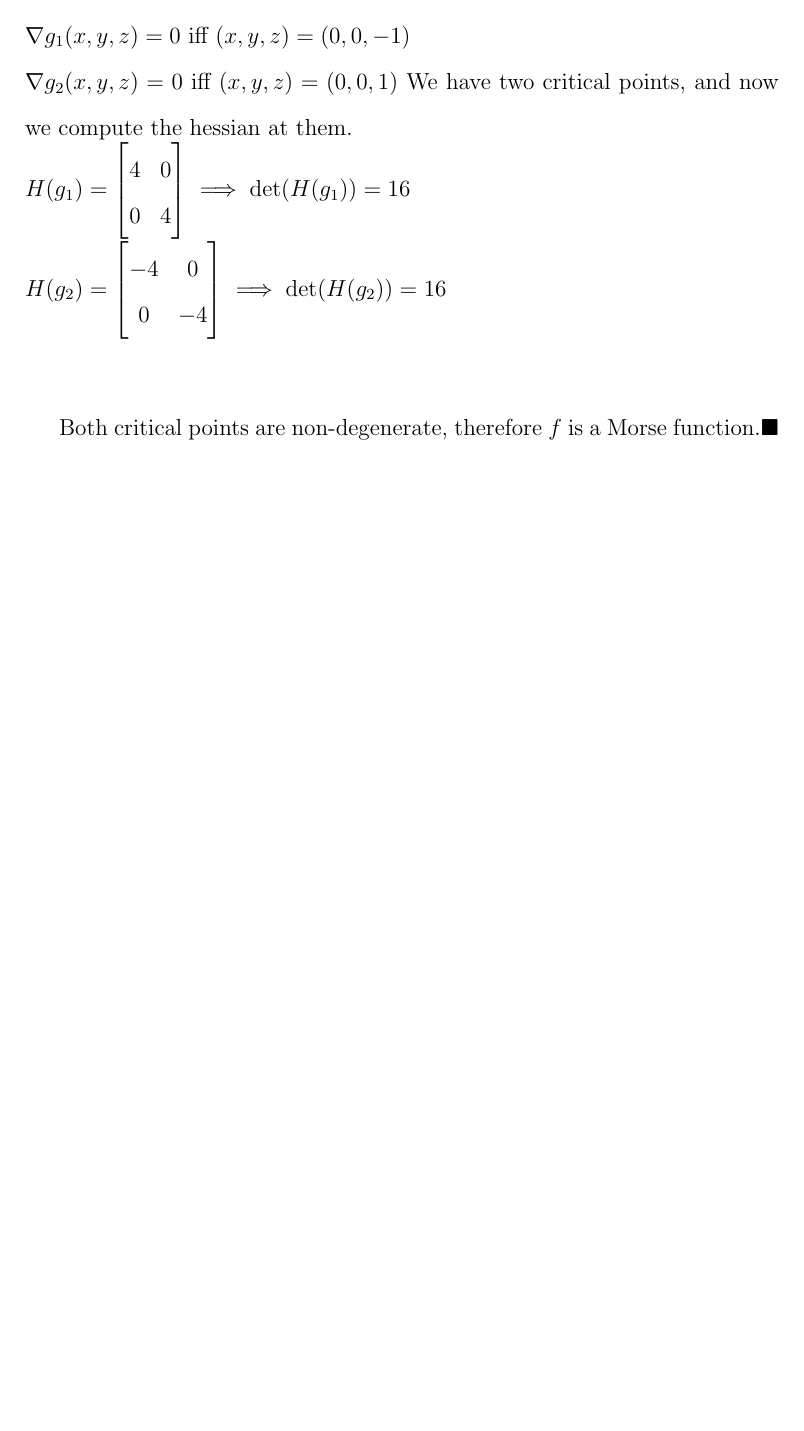
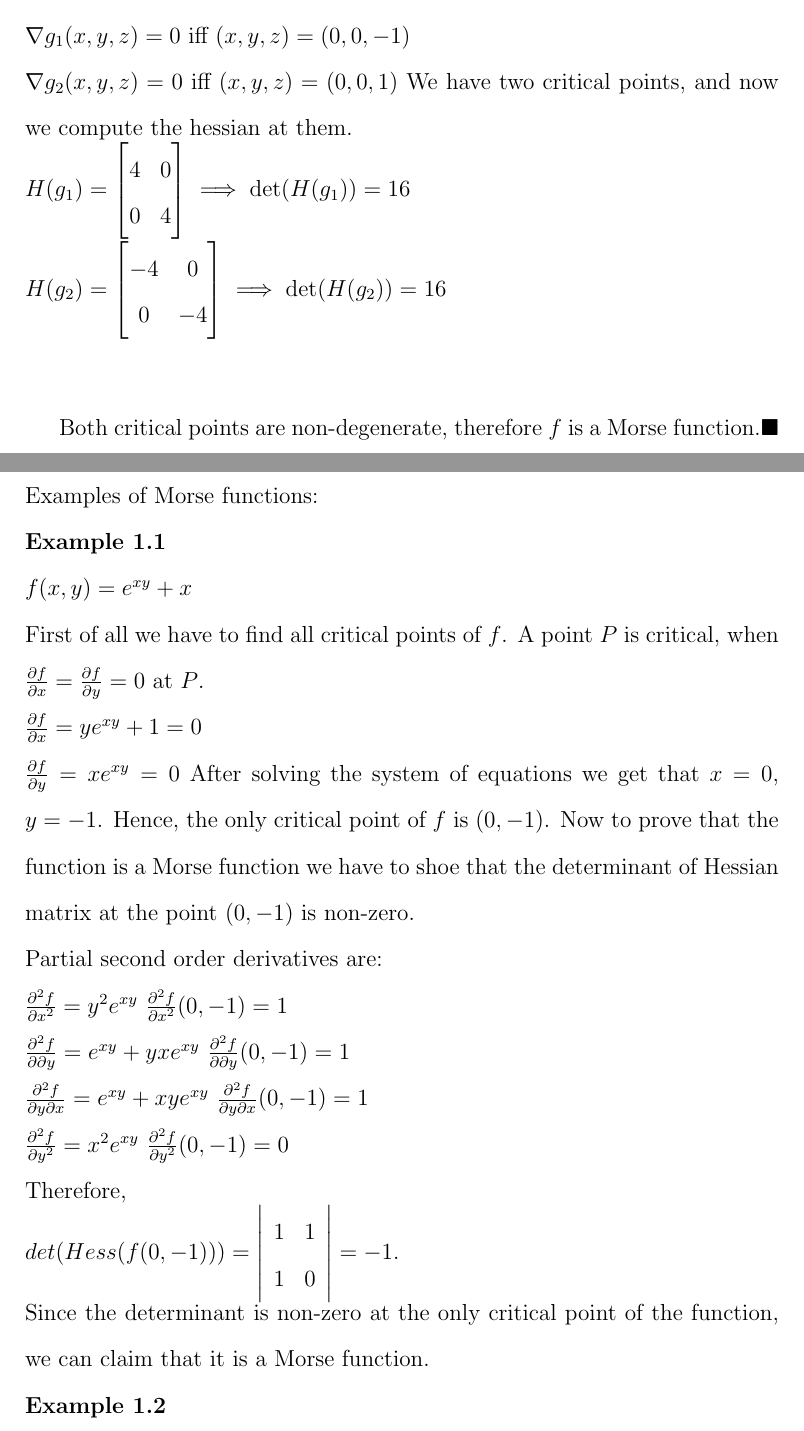
Before and after one commit to vukadinovic936/morse, a LaTeX document (paper.tex): part of page 2 of 2 before the commit and two parts of pages 2 and 3 of 5 after it, the two joined at a grey line, cut so that both start at the same text, the shorter picture padded with empty space. Compiled offline with pdfLaTeX.

Commit message:
Update paper.tex

```diff
--- a/paper.tex
+++ b/paper.tex
@@ -74,4 +74,27 @@ $
 
 $\\
 
-Both critical points are non-degenerate, therefore $f$ is a Morse function.$\blacksquare$
+Both critical points are non-degenerate, therefore $f$ is a Morse function.$\blacksquare$\\
+\\
+\\
+Examples of Morse functions: \\
+\textbf{Example 1.1}\\
+$f(x,y)=e^{xy}+x$\\
+First of all we have to find all critical points of $f$. A point $P$ is critical, when $\frac{\partial f}{\partial x}=\frac{\partial f}{\partial y}=0$ at $P$. \\
+$\frac{\partial f}{\partial x}= ye^{xy}+1=0 \\
+\frac{\partial f}{\partial y}=xe^{xy}=0$
+After solving the system of equations we get that $x=0$, $y=-1$. Hence, the only critical point of $f$ is $(0,-1)$. Now to prove that the function is a Morse function we have to shoe that the determinant of Hessian matrix at the point $(0,-1)$ is non-zero. \\
+Partial second order derivatives are: \\
+$\frac{\partial^2 f}{\partial x^2}=y^2e^{xy}$
+$\frac{\partial^2 f}{\partial x^2}(0,-1)=1$\\
+$\frac{\partial^2 f}{\partial \partial y}=e^{xy}+yxe^{xy}$
+$\frac{\partial^2 f}{\partial \partial y}(0,-1)=1$\\
+$\frac{\partial^2 f}{\partial y \partial x}=e^{xy}+xye^{xy}$
+$\frac{\partial^2 f}{\partial y \partial x}(0,-1)=1$\\
+$\frac{\partial^2 f}{\partial y^2}=x^2e^{xy}$
+$\frac{\partial^2 f}{\partial y^2}(0,-1)=0$\\
+Therefore, \\
+$det(Hess(f(0,-1)))=\left| \begin{array}{cc} 1 & 1 \\ 1 & 0 \end{array} \right|=-1$. \\
+Since the determinant is non-zero at the only critical point of the function, we can claim that it is a Morse function. \\
+\textbf{Example 1.2}\\
+Let's consider a function $g(x,y)=xy$ and prove that it is , indeed, a Morse function.\\
```
Also changed, not shown: paper.tex (41 more changed lines).
